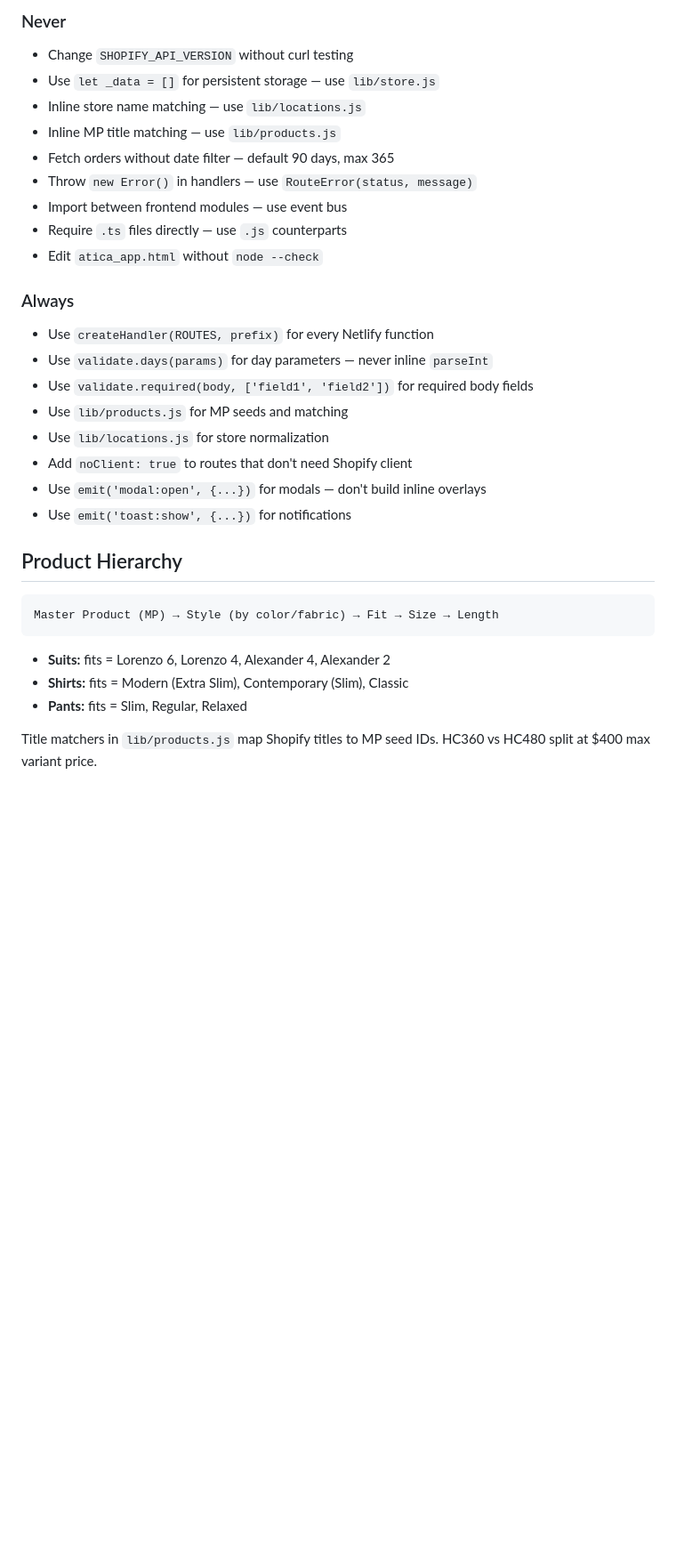
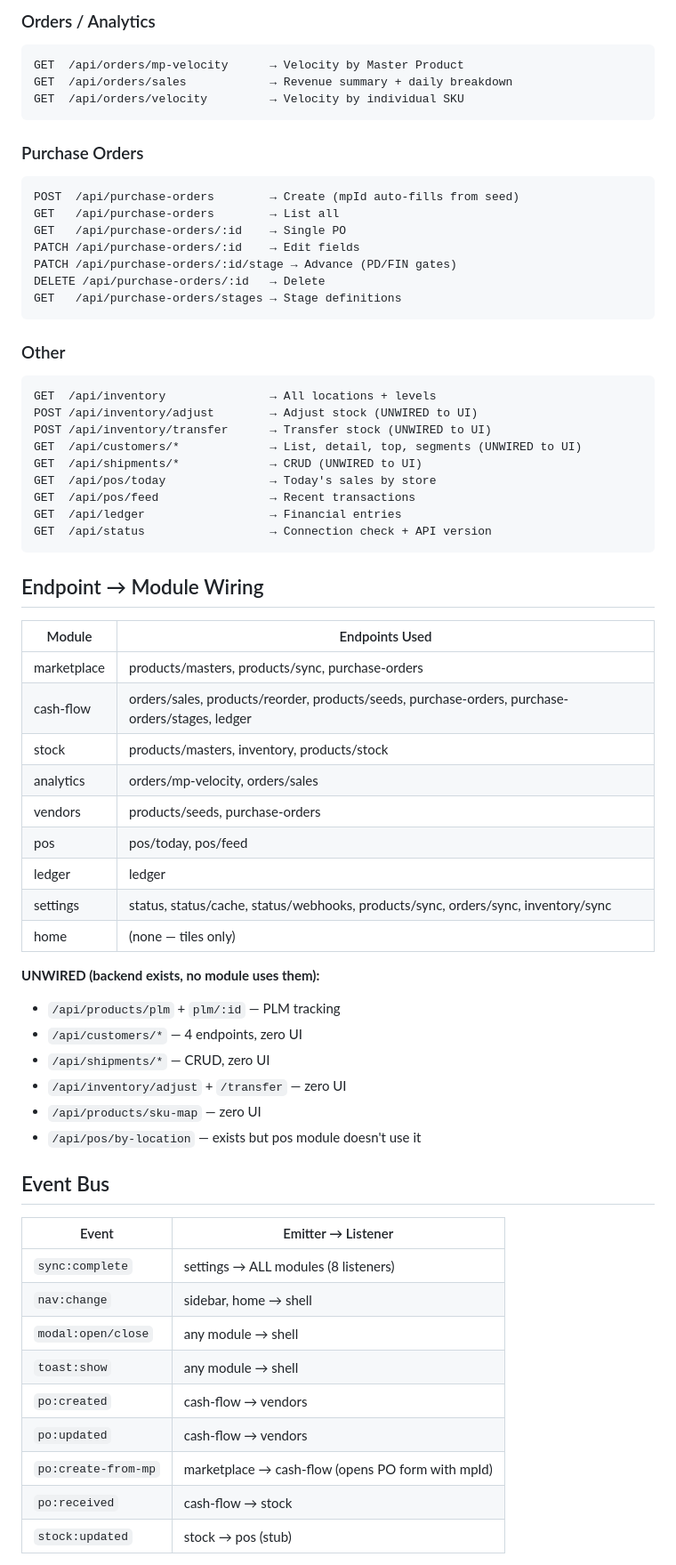
Before and after one commit to reuven-kaminetzky/atica-ops, a Markdown page: CLAUDE.md, the part around one of its changes. Shown at 89% size. GitHub-like rendering; blank space fills up the shorter version.

````diff
--- a/CLAUDE.md
+++ b/CLAUDE.md
@@ -147,35 +176,69 @@ git pull origin main   # Always pull first
 ```
 
-### Never
-- Change `SHOPIFY_API_VERSION` without curl testing
-- Use `let _data = []` for persistent storage — use `lib/store.js`
-- Inline store name matching — use `lib/locations.js`
-- Inline MP title matching — use `lib/products.js`
-- Fetch orders without date filter — default 90 days, max 365
-- Throw `new Error()` in handlers — use `RouteError(status, message)`
-- Import between frontend modules — use event bus
-- Require `.ts` files directly — use `.js` counterparts
-- Edit `atica_app.html` without `node --check`
-
-### Always
-- Use `createHandler(ROUTES, prefix)` for every Netlify function
-- Use `validate.days(params)` for day parameters — never inline `parseInt`
-- Use `validate.required(body, ['field1', 'field2'])` for required body fields
-- Use `lib/products.js` for MP seeds and matching
-- Use `lib/locations.js` for store normalization
-- Add `noClient: true` to routes that don't need Shopify client
-- Use `emit('modal:open', {...})` for modals — don't build inline overlays
-- Use `emit('toast:show', {...})` for notifications
-
-## Product Hierarchy
-
+### Orders / Analytics
 ```
-Master Product (MP) → Style (by color/fabric) → Fit → Size → Length
+GET  /api/orders/mp-velocity      → Velocity by Master Product
+GET  /api/orders/sales            → Revenue summary + daily breakdown
+GET  /api/orders/velocity         → Velocity by individual SKU
 ```
 
-- **Suits:** fits = Lorenzo 6, Lorenzo 4, Alexander 4, Alexander 2
-- **Shirts:** fits = Modern (Extra Slim), Contemporary (Slim), Classic
-- **Pants:** fits = Slim, Regular, Relaxed
+### Purchase Orders
+```
+POST  /api/purchase-orders        → Create (mpId auto-fills from seed)
+GET   /api/purchase-orders        → List all
+GET   /api/purchase-orders/:id    → Single PO
+PATCH /api/purchase-orders/:id    → Edit fields
+PATCH /api/purchase-orders/:id/stage → Advance (PD/FIN gates)
+DELETE /api/purchase-orders/:id   → Delete
+GET   /api/purchase-orders/stages → Stage definitions
+```
 
-Title matchers in `lib/products.js` map Shopify titles to MP seed IDs.
-HC360 vs HC480 split at $400 max variant price.
+### Other
+```
+GET  /api/inventory               → All locations + levels
+POST /api/inventory/adjust        → Adjust stock (UNWIRED to UI)
+POST /api/inventory/transfer      → Transfer stock (UNWIRED to UI)
+GET  /api/customers/*             → List, detail, top, segments (UNWIRED to UI)
+GET  /api/shipments/*             → CRUD (UNWIRED to UI)
+GET  /api/pos/today               → Today's sales by store
+GET  /api/pos/feed                → Recent transactions
+GET  /api/ledger                  → Financial entries
+GET  /api/status                  → Connection check + API version
+```
+
+## Endpoint → Module Wiring
+
+| Module | Endpoints Used |
+|--------|---------------|
+| marketplace | products/masters, products/sync, purchase-orders |
+| cash-flow | orders/sales, products/reorder, products/seeds, purchase-orders, purchase-orders/stages, ledger |
+| stock | products/masters, inventory, products/stock |
+| analytics | orders/mp-velocity, orders/sales |
+| vendors | products/seeds, purchase-orders |
+| pos | pos/today, pos/feed |
+| ledger | ledger |
+| settings | status, status/cache, status/webhooks, products/sync, orders/sync, inventory/sync |
+| home | (none — tiles only) |
+
+**UNWIRED (backend exists, no module uses them):**
+- `/api/products/plm` + `plm/:id` — PLM tracking
+- `/api/customers/*` — 4 endpoints, zero UI
+- `/api/shipments/*` — CRUD, zero UI
+- `/api/inventory/adjust` + `/transfer` — zero UI
+- `/api/products/sku-map` — zero UI
+- `/api/pos/by-location` — exists but pos module doesn't use it
+
+## Event Bus
+
+| Event | Emitter → Listener |
+|-------|-------------------|
+| `sync:complete` | settings → ALL modules (8 listeners) |
+| `nav:change` | sidebar, home → shell |
+| `modal:open/close` | any module → shell |
+| `toast:show` | any module → shell |
+| `po:created` | cash-flow → vendors |
+| `po:updated` | cash-flow → vendors |
+| `po:create-from-mp` | marketplace → cash-flow (opens PO form with mpId) |
+| `po:received` | cash-flow → stock |
+| `stock:updated` | stock → pos (stub) |
+
````
Also changed, not shown: other parts of CLAUDE.md (+232 -166 lines).
